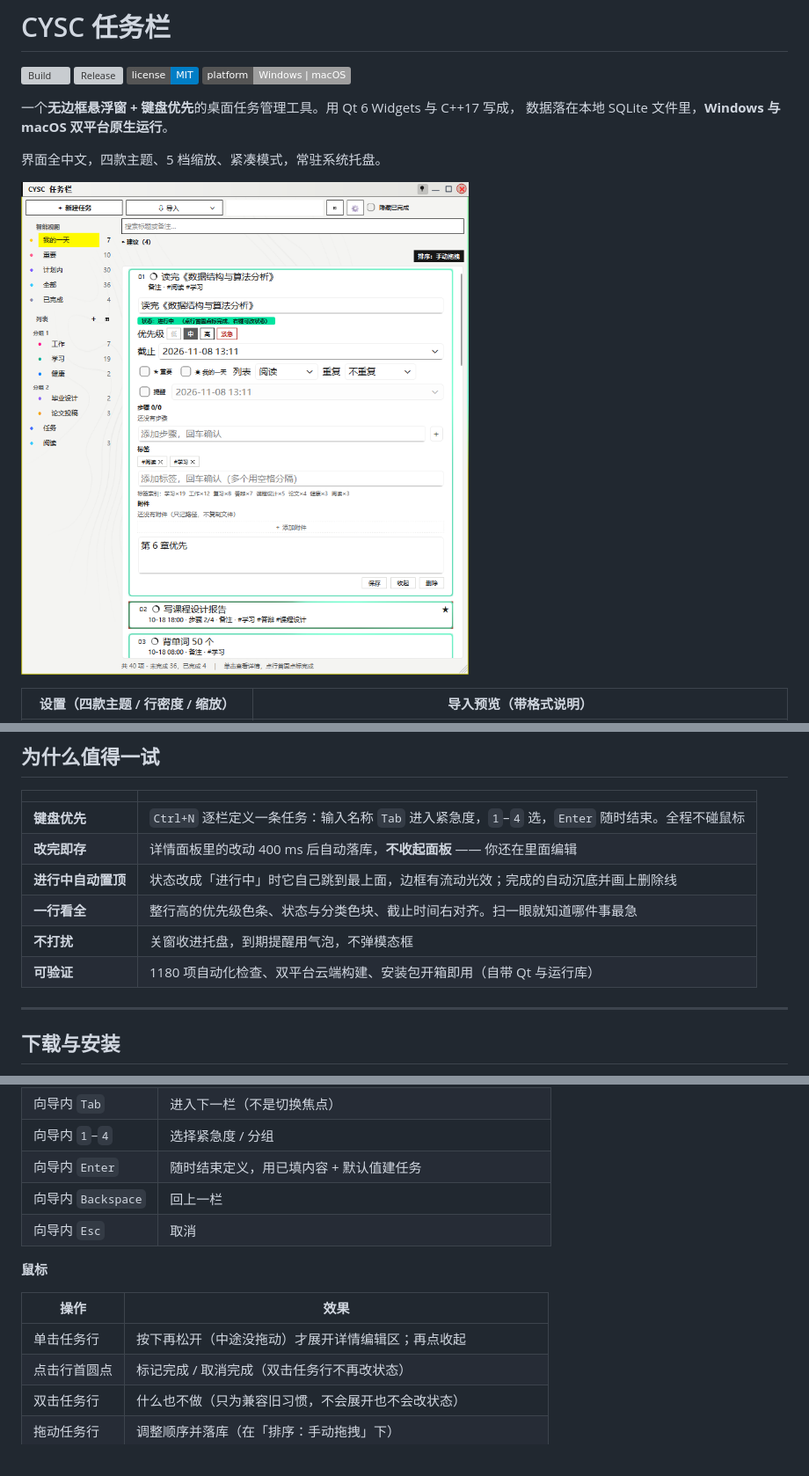
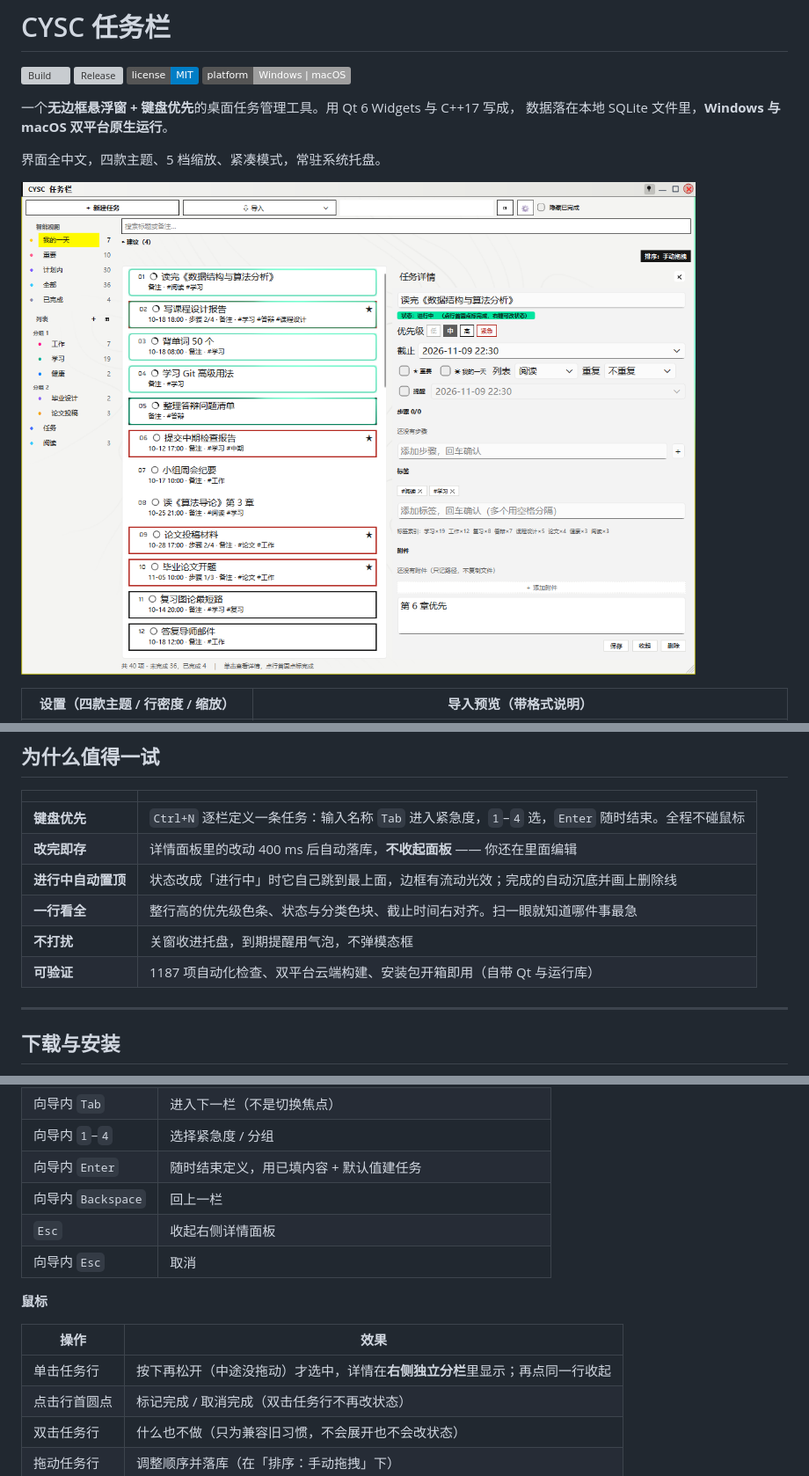
Before and after one commit to zhou-yin2025/cysc-taskbar, a Markdown page: README.md, 3 parts joined by grey strips. Shown at 88% size. GitHub-like rendering; pictures changed too: docs/shots/01_main.png; badges without logos; grey boxes are pictures that could not be loaded.

```diff
--- a/README.md
+++ b/README.md
@@ -27,7 +27,7 @@
 | **进行中自动置顶** | 状态改成「进行中」时它自己跳到最上面，边框有流动光效；完成的自动沉底并画上删除线 |
 | **一行看全** | 整行高的优先级色条、状态与分类色块、截止时间右对齐。扫一眼就知道哪件事最急 |
 | **不打扰** | 关窗收进托盘，到期提醒用气泡，不弹模态框 |
-| **可验证** | 1180 项自动化检查、双平台云端构建、安装包开箱即用（自带 Qt 与运行库）|
+| **可验证** | 1187 项自动化检查、双平台云端构建、安装包开箱即用（自带 Qt 与运行库）|
 
 ---
 
@@ -119,13 +119,14 @@
 | 向导内 `1`–`4` | 选择紧急度 / 分组 |
 | 向导内 `Enter` | 随时结束定义，用已填内容 + 默认值建任务 |
 | 向导内 `Backspace` | 回上一栏 |
+| `Esc` | 收起右侧详情面板 |
 | 向导内 `Esc` | 取消 |
 
 **鼠标**
 
 | 操作 | 效果 |
 |---|---|
-| 单击任务行 | 按下再松开（中途没拖动）才展开详情编辑区；再点收起 |
+| 单击任务行 | 按下再松开（中途没拖动）才选中，详情在**右侧独立分栏**里显示；再点同一行收起 |
 | 点击行首圆点 | 标记完成 / 取消完成（双击任务行不再改状态） |
 | 双击任务行 | 什么也不做（只为兼容旧习惯，不会展开也不会改状态） |
 | 拖动任务行 | 调整顺序并落库（在「排序：手动拖拽」下）|
```
Also changed, not shown: BACKLOG.md (+8 -7 lines), CHANGELOG.md (+4 -1 lines), 3 other files.
